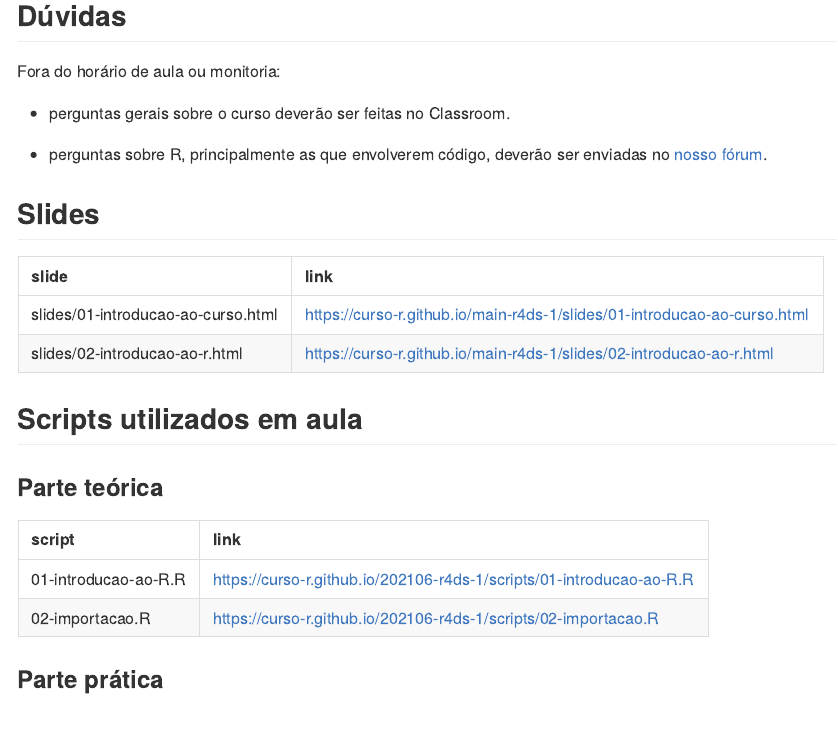
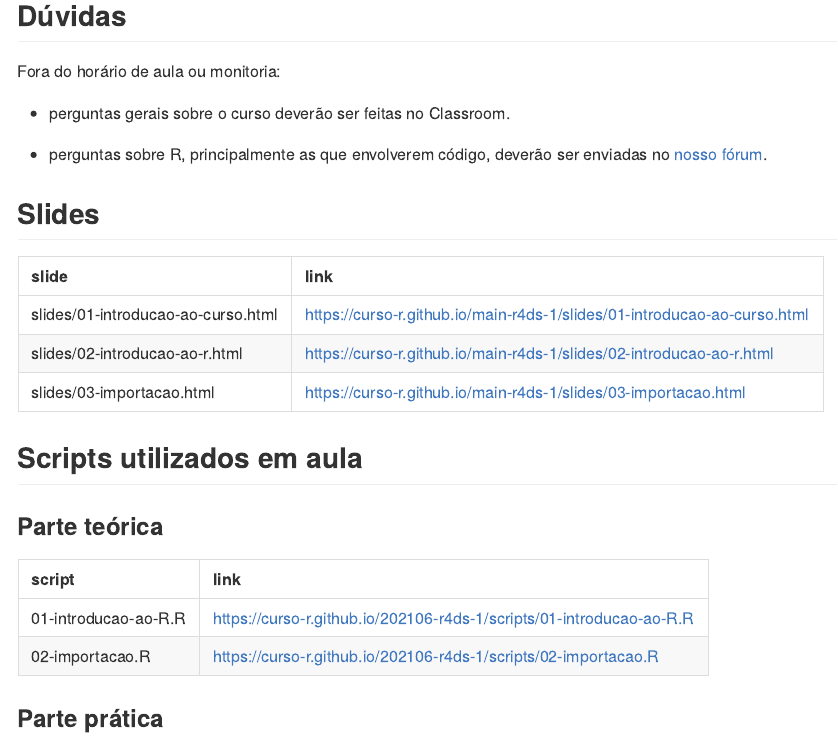
Before and after one commit to curso-r/202106-r4ds-1, an R Markdown document (README.Rmd): the page in a window 1100 px wide, from 230 px down. The pictures show the output file README.md that the author committed with the source, drawn offline in the style of GitHub.

Commit message:
atualizar readme

````diff
--- a/README.Rmd
+++ b/README.Rmd
@@ -43,7 +43,7 @@ knitr::kable(
     link = paste0("https://curso-r.github.io/", main_repo, "/", slide)
   ) %>%
     dplyr::filter(!stringr::str_detect(slide, "_files/")) %>%
-    dplyr::slice(1:2)
+    dplyr::slice(1:3)
 )
 ```
 
````
Also changed, not shown: README.md.
